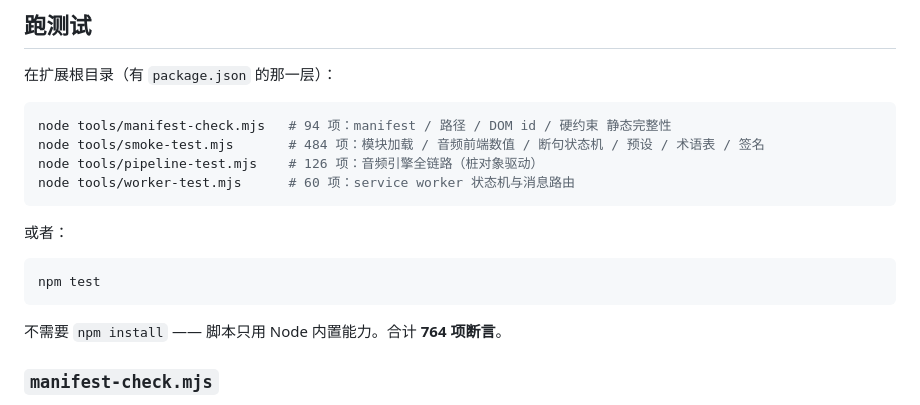
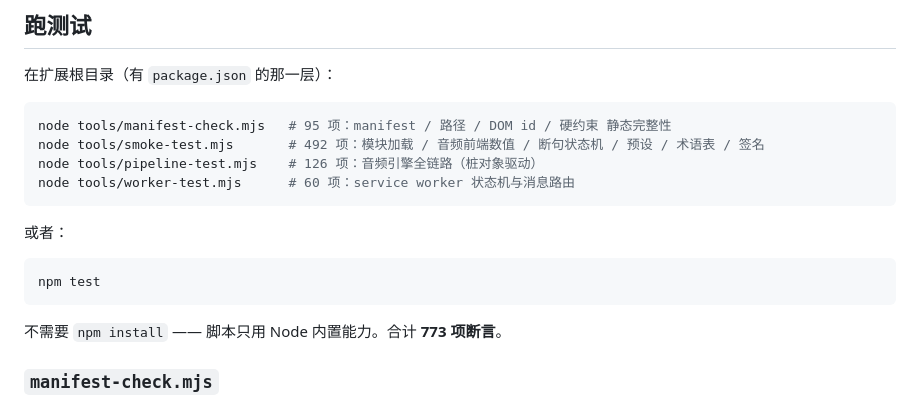
Before and after one commit to bsgszn/browser-lived-translate, a Markdown page: tools/README.md, the part around the change. Drawn GitHub-style.

````diff
--- a/tools/README.md
+++ b/tools/README.md
@@ -7,8 +7,8 @@
 在扩展根目录（有 `package.json` 的那一层）：
 
 ```bash
-node tools/manifest-check.mjs   # 94 项：manifest / 路径 / DOM id / 硬约束 静态完整性
-node tools/smoke-test.mjs       # 484 项：模块加载 / 音频前端数值 / 断句状态机 / 预设 / 术语表 / 签名
+node tools/manifest-check.mjs   # 95 项：manifest / 路径 / DOM id / 硬约束 静态完整性
+node tools/smoke-test.mjs       # 492 项：模块加载 / 音频前端数值 / 断句状态机 / 预设 / 术语表 / 签名
 node tools/pipeline-test.mjs    # 126 项：音频引擎全链路（桩对象驱动）
 node tools/worker-test.mjs      # 60 项：service worker 状态机与消息路由
 ```
@@ -19,7 +19,7 @@ node tools/worker-test.mjs      # 60 项：service worker 状态机与消息路
 npm test
 ```
 
-不需要 `npm install` —— 脚本只用 Node 内置能力。合计 **764 项断言**。
+不需要 `npm install` —— 脚本只用 Node 内置能力。合计 **773 项断言**。
 
 ### `manifest-check.mjs`
 
````
Also changed, not shown: README.md (+3 -3 lines).
